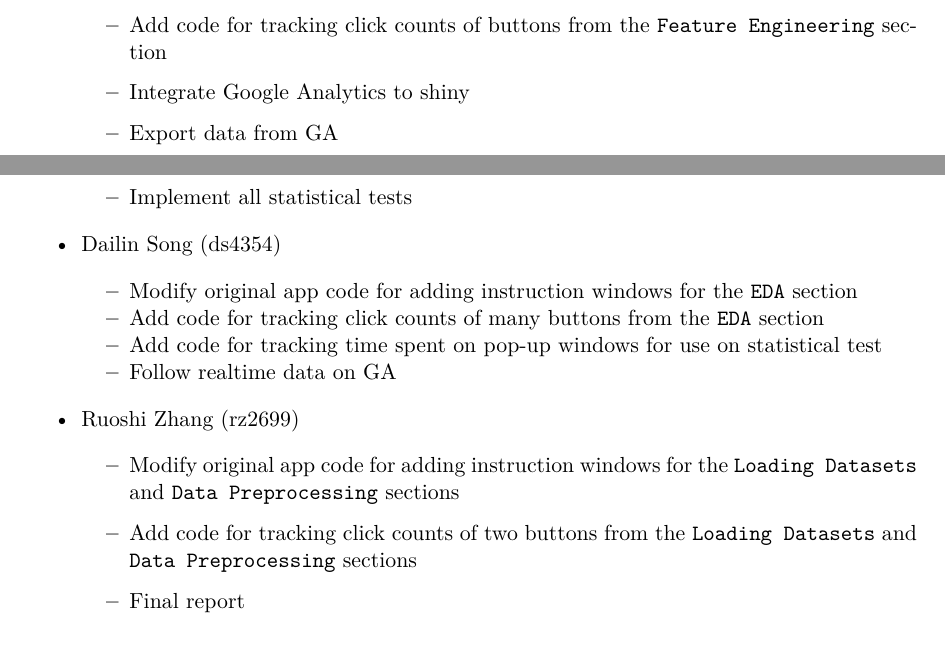
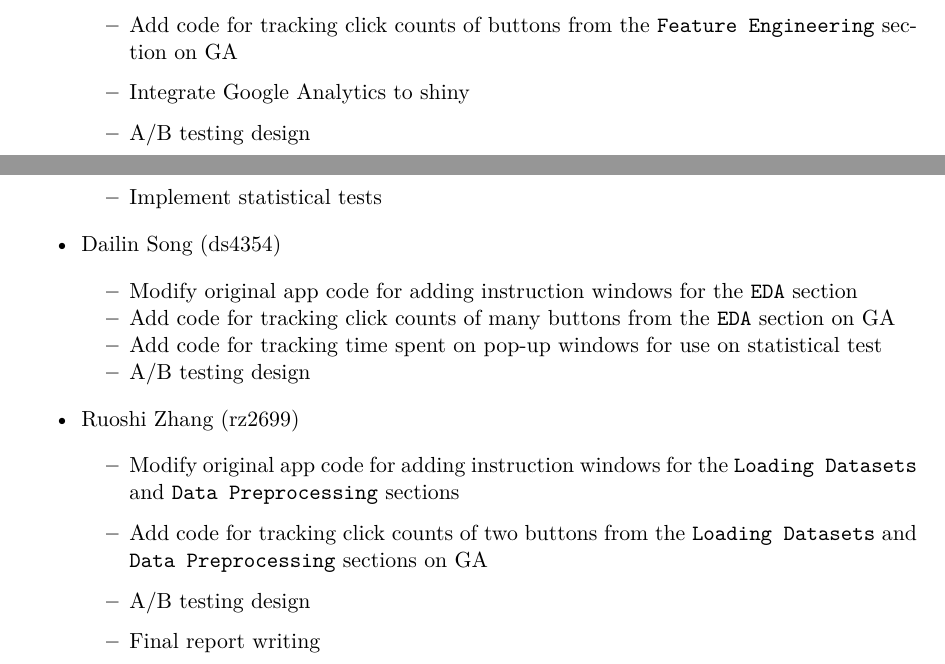
Before and after one commit to JamesSSSong/5243Team8_Project3, a Quarto document (Final_Report.qmd): two parts of pages 6 and 7 of 7, joined at a grey line, cut so that both start at the same text. The pictures show the output file Final_Report.pdf that the author committed with the source.

Commit message:
Minor details

```diff
--- a/Final_Report.qmd
+++ b/Final_Report.qmd
@@ -205,25 +205,27 @@ The main challenge of this project was the delay in data updates from Google Ana
 
     -   Modify original app code for adding instruction windows for the `Feature Engineering` section
 
-    -   Add code for tracking click counts of buttons from the `Feature Engineering` section
+    -   Add code for tracking click counts of buttons from the `Feature Engineering` section on GA
 
     -   Integrate Google Analytics to shiny
 
-    -   Export data from GA
+    -   A/B testing design
 
-    -   Implement all statistical tests
+    -   Implement statistical tests
 
 -   Dailin Song (ds4354)
 
     -   Modify original app code for adding instruction windows for the `EDA` section
-    -   Add code for tracking click counts of many buttons from the `EDA` section
+    -   Add code for tracking click counts of many buttons from the `EDA` section on GA
     -   Add code for tracking time spent on pop-up windows for use on statistical test
-    -   Follow realtime data on GA
+    -   A/B testing design
 
 -   Ruoshi Zhang (rz2699)
 
     -   Modify original app code for adding instruction windows for the `Loading Datasets` and `Data Preprocessing` sections
 
-    -   Add code for tracking click counts of two buttons from the `Loading Datasets` and `Data Preprocessing` sections
+    -   Add code for tracking click counts of two buttons from the `Loading Datasets` and `Data Preprocessing` sections on GA
 
-    -   Final report
+    -   A/B testing design
+
+    -   Final report writing
```
Also changed, not shown: Final_Report.pdf.
